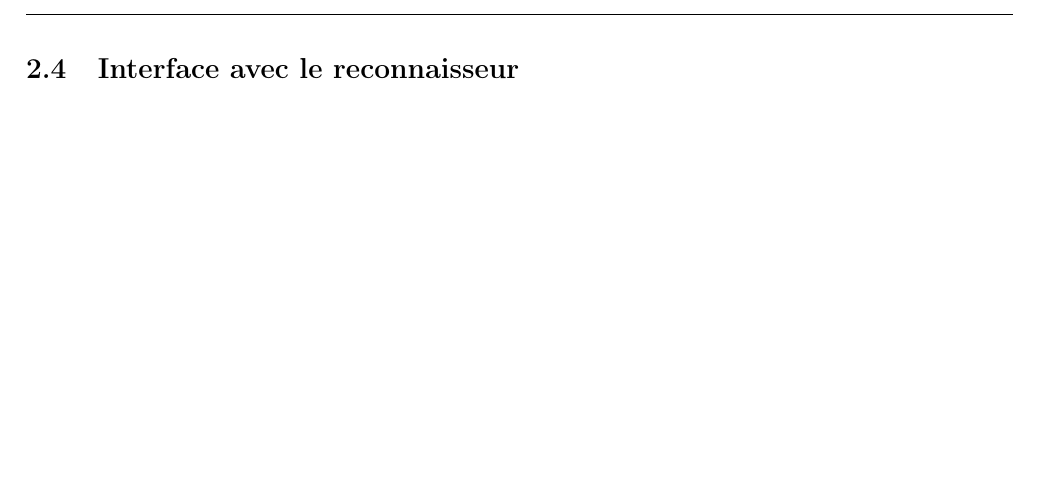
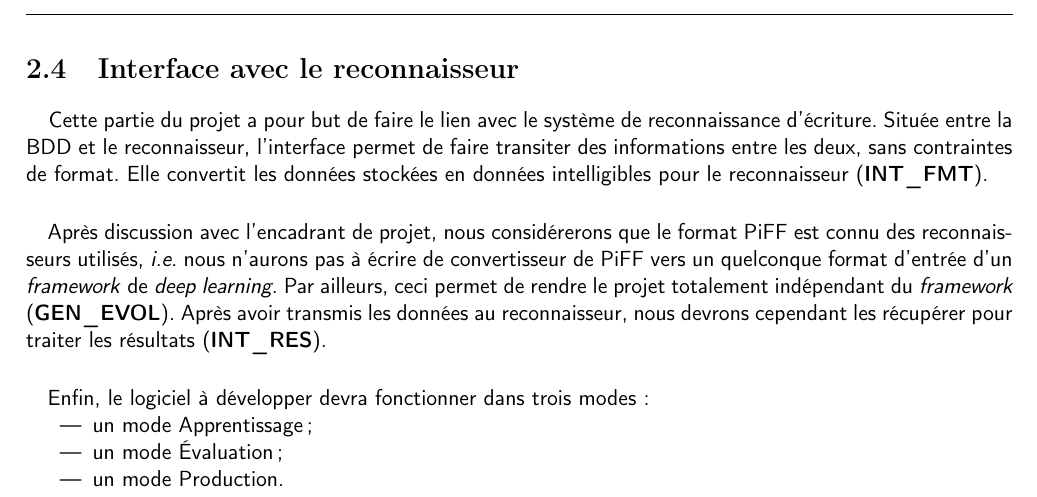
Before and after one commit to shymine/Ecriture_Manuscrite, a LaTeX book (Rapports/Specifications/main.tex, which reads Rapports/Specifications/interface-reconnaisseur.tex): part of page 11 of 18, cut so that both start at the same text, the shorter picture padded with empty space. Compiled offline with pdfLaTeX.

Commit message:
interface with recogniser report part

```diff
--- a/Rapports/Specifications/interface-reconnaisseur.tex
+++ b/Rapports/Specifications/interface-reconnaisseur.tex
@@ -1 +1,24 @@
 \section{Interface avec le reconnaisseur}
+
+Cette partie du projet a pour but de faire le lien avec le système de
+reconnaissance d’écriture. Située entre la BDD et le reconnaisseur,
+l’interface permet de faire transiter des informations entre les deux, sans
+contraintes de format. Elle convertit les données stockées en données
+intelligibles pour le reconnaisseur (\textbf{INT\_FMT}).
+
+\paragraph{}
+Après discussion avec l'encadrant de projet, nous considérerons que le format
+PiFF est connu des reconnaisseurs utilisés, \textit{i.e.} nous n'aurons pas à
+écrire de convertisseur de PiFF vers un quelconque format d'entrée d'un
+\textit{framework} de \textit{deep learning}. Par ailleurs, ceci permet de
+rendre le projet totalement indépendant du \textit{framework}
+(\textbf{GEN\_EVOL}). Après avoir transmis les données au reconnaisseur, nous
+devrons cependant les récupérer pour traiter les résultats (\textbf{INT\_RES}).
+
+\paragraph{}
+Enfin, le logiciel à développer devra fonctionner dans trois modes :
+\begin{itemize}
+\item un mode Apprentissage ;
+\item un mode Évaluation ;
+\item un mode Production.
+\end{itemize}
```
Also changed, not shown: Rapports/Specifications/organisation-travail.tex (+9 -0 lines), Rapports/Specifications/main.pdf (deleted), 14 other files.
